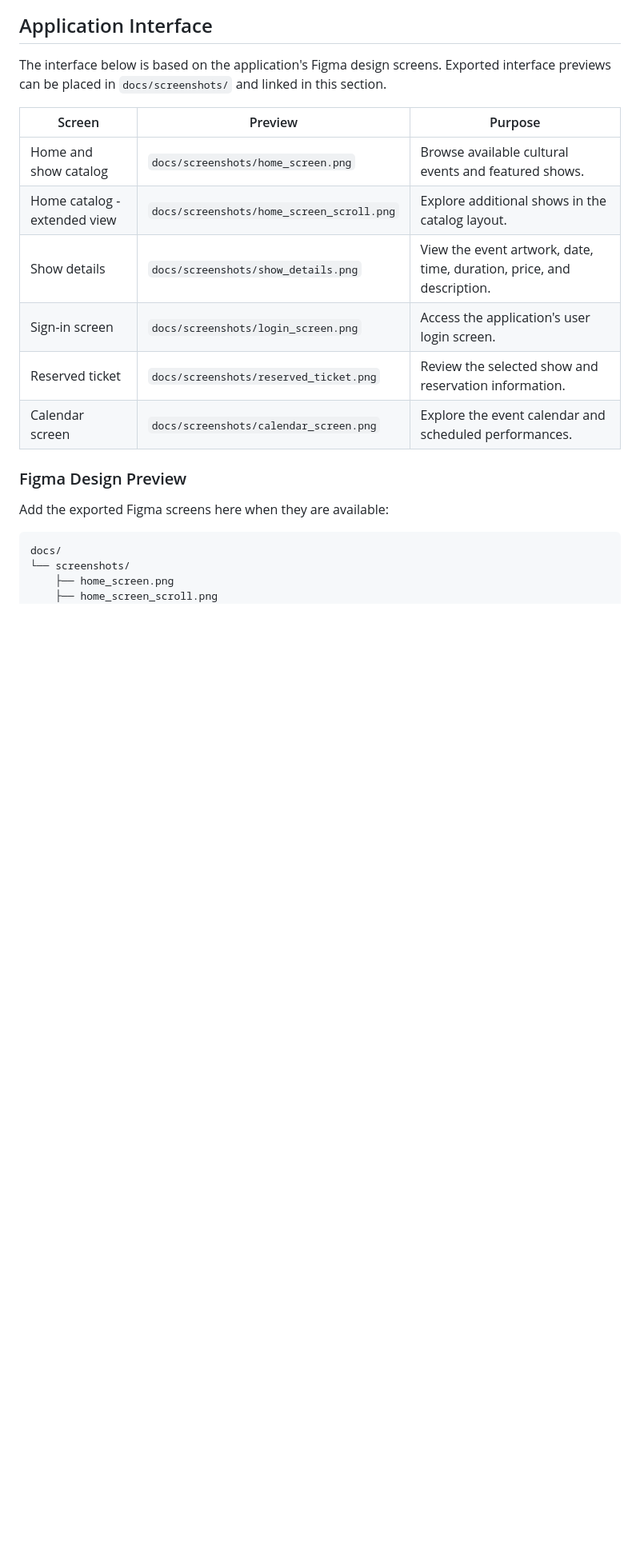
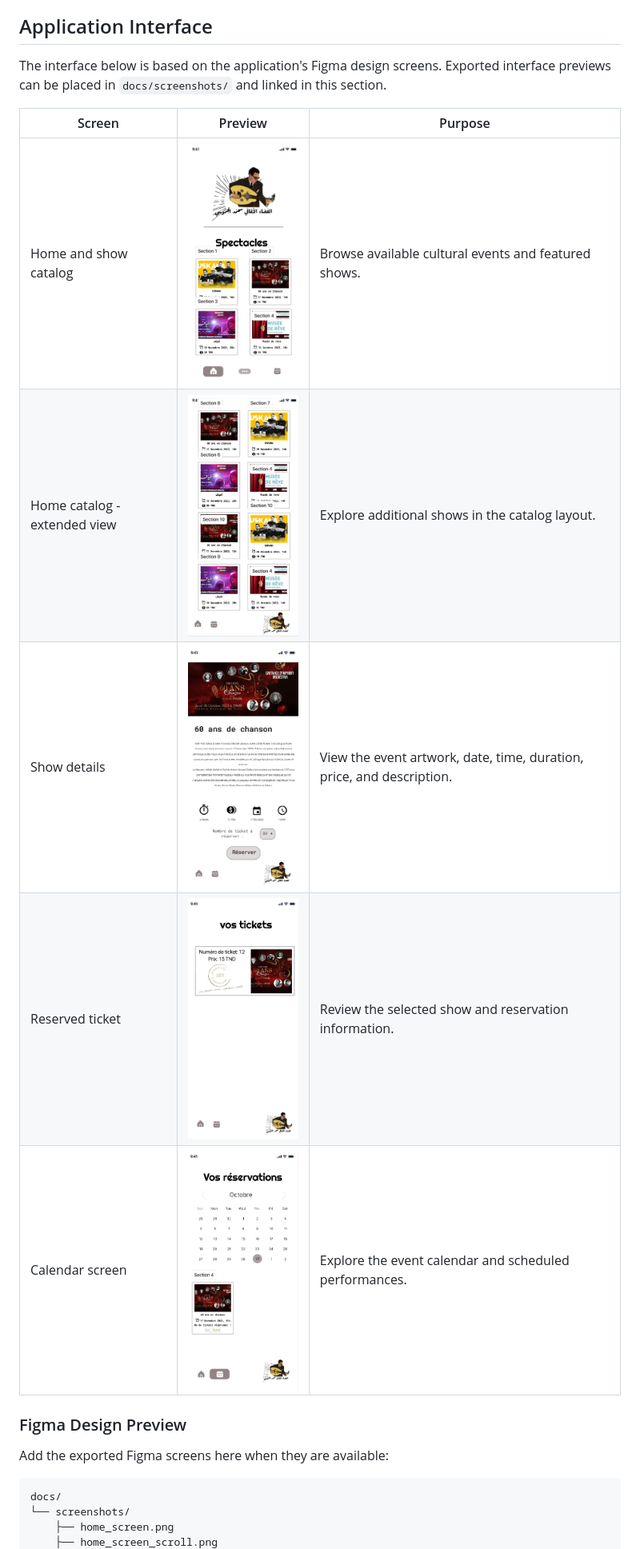
Before and after one commit to kchaou-mariem/Complexe-Jammoussi---Ticketing-Management-App, a Markdown page: README.md, the part around one of its changes. Shown at 80% size. GitHub-like rendering; blank space fills up the shorter version.

Commit message:
make README animated and professional

```diff
--- a/README.md
+++ b/README.md
@@ -107,12 +124,11 @@ The interface below is based on the application's Figma design screens. Exported
 
 | Screen | Preview | Purpose |
 | --- | --- | --- |
-| Home and show catalog | `docs/screenshots/home_screen.png` | Browse available cultural events and featured shows. |
-| Home catalog - extended view | `docs/screenshots/home_screen_scroll.png` | Explore additional shows in the catalog layout. |
-| Show details | `docs/screenshots/show_details.png` | View the event artwork, date, time, duration, price, and description. |
-| Sign-in screen | `docs/screenshots/login_screen.png` | Access the application's user login screen. |
-| Reserved ticket | `docs/screenshots/reserved_ticket.png` | Review the selected show and reservation information. |
-| Calendar screen | `docs/screenshots/calendar_screen.png` | Explore the event calendar and scheduled performances. |
+| Home and show catalog | <img src="docs/screenshots/home_screen.png" alt="Home and show catalog" width="180"> | Browse available cultural events and featured shows. |
+| Home catalog - extended view | <img src="docs/screenshots/home_screen_scroll.png" alt="Extended home catalog" width="180"> | Explore additional shows in the catalog layout. |
+| Show details | <img src="docs/screenshots/show_details.png" alt="Show details" width="180"> | View the event artwork, date, time, duration, price, and description. |
+| Reserved ticket | <img src="docs/screenshots/reserved_ticket.png" alt="Reserved ticket" width="180"> | Review the selected show and reservation information. |
+| Calendar screen | <img src="docs/screenshots/calendar_screen.png" alt="Calendar screen" width="180"> | Explore the event calendar and scheduled performances. |
 
 ### Figma Design Preview
 
```
Also changed, not shown: other parts of README.md (+22 -6 lines).
